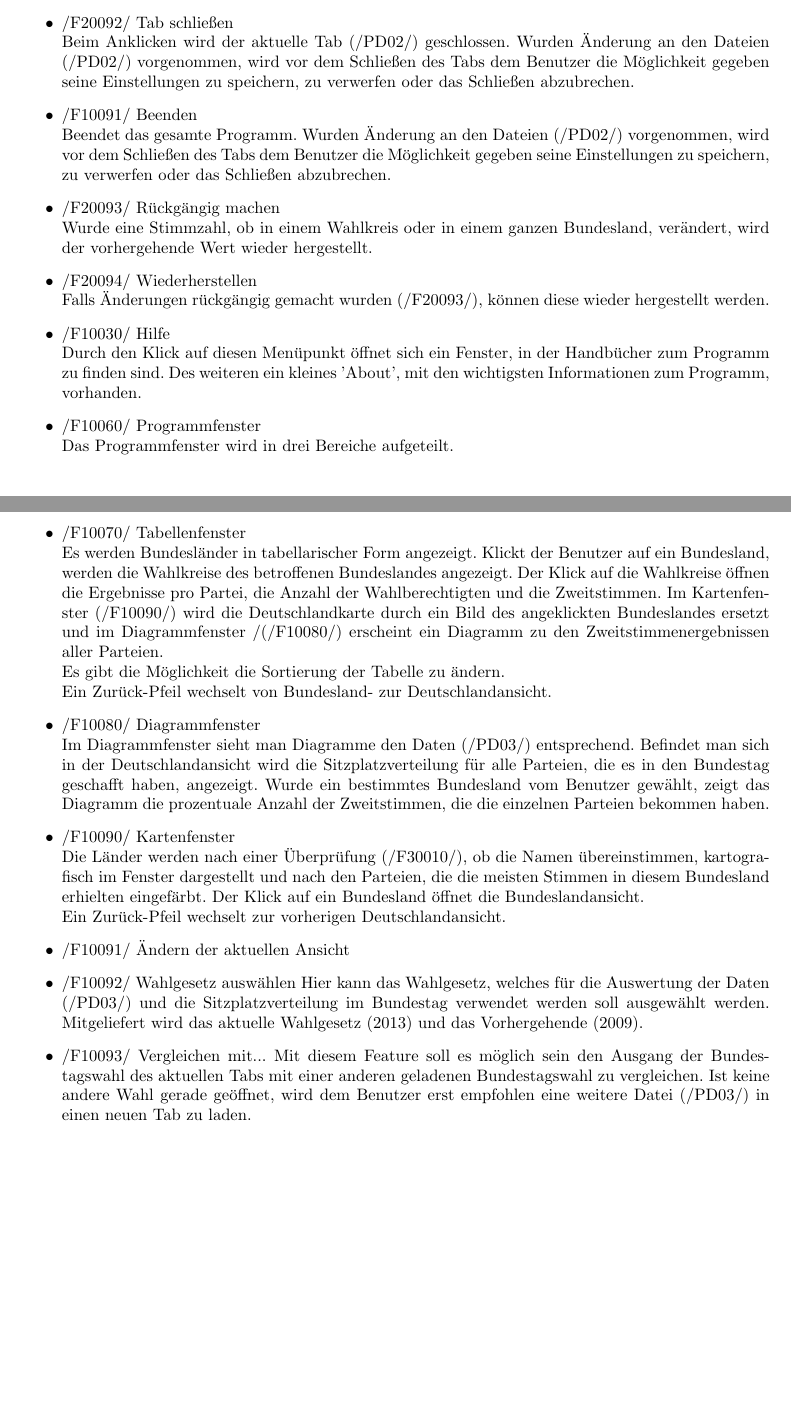
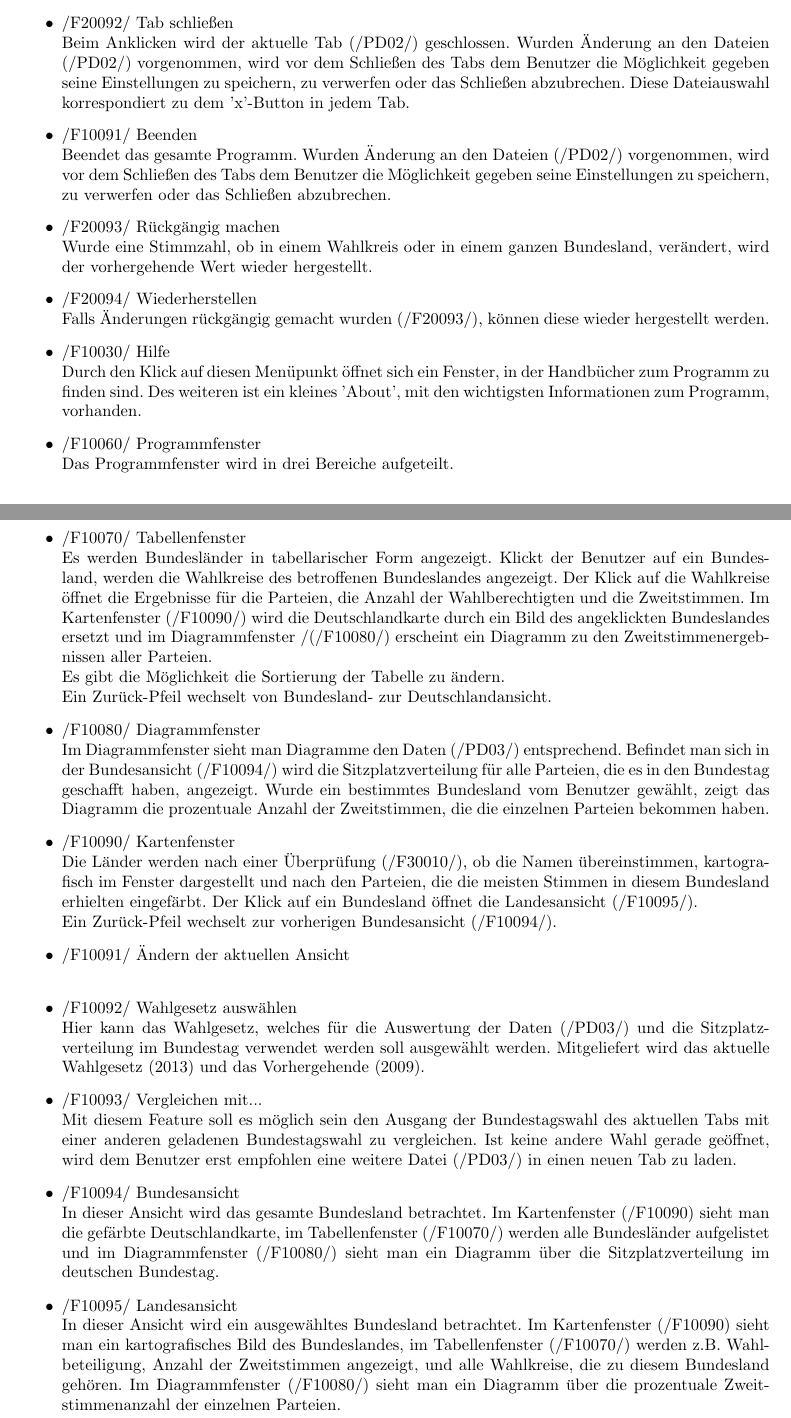
Before and after one commit to smolvo/OpenBundestagswahl, a LaTeX document (Pflichtenheft/Pflichtenheft.tex): two parts of pages 5 and 6 of 10 before the commit and two parts of pages 5 and 6 of 11 after it, joined at a grey line, cut so that both start at the same text, the shorter picture padded with empty space. Compiled offline with pdfLaTeX.

Commit message:
Okay, jetzt noch ein bisschen Kosmetikzeug, müsste jetzt komplett sein, bei Fehlern, bitte melden.

```diff
--- a/Pflichtenheft/Pflichtenheft.tex
+++ b/Pflichtenheft/Pflichtenheft.tex
@@ -165,7 +165,7 @@ Die restlichen Nummern dienen zur Durchnummerierung.
 	Beim Anklicken wird ein neuer Tab (/PD02/) generiert, in dem eine neue Bundestagswahl (/PD03/) geladen werden kann. Diese Dateiauswahl korrespondiert zu dem '+'-Button in der Tab-Leiste.
 	\item /F20092/ Tab schließen \hfill \\
 	Beim Anklicken wird der aktuelle Tab (/PD02/) geschlossen. Wurden Änderung an den Dateien (/PD02/) vorgenommen, wird vor dem Schließen des Tabs dem Benutzer die Möglichkeit gegeben seine Einstellungen zu speichern, zu verwerfen
-	oder das Schließen abzubrechen.
+	oder das Schließen abzubrechen. Diese Dateiauswahl korrespondiert zu dem 'x'-Button in jedem Tab.
 	\item /F10091/ Beenden \hfill \\
 	Beendet das gesamte Programm. Wurden Änderung an den Dateien (/PD02/) vorgenommen, wird vor dem Schließen des Tabs dem Benutzer die Möglichkeit gegeben seine Einstellungen zu speichern, zu verwerfen
 	oder das Schließen abzubrechen.
@@ -173,10 +173,8 @@ Die restlichen Nummern dienen zur Durchnummerierung.
 	Wurde eine Stimmzahl, ob in einem Wahlkreis oder in einem ganzen Bundesland, verändert, wird der vorhergehende Wert wieder hergestellt.
 	\item /F20094/ Wiederherstellen \hfill \\
 	Falls Änderungen rückgängig gemacht wurden (/F20093/), können diese wieder hergestellt werden.
-
 	\item /F10030/ Hilfe \hfill \\
-	Durch den Klick auf diesen Menüpunkt öffnet sich ein Fenster, in der Handbücher zum Programm zu finden sind. Des weiteren ein kleines 'About', mit den wichtigsten Informationen zum Programm, vorhanden.
-
+	Durch den Klick auf diesen Menüpunkt öffnet sich ein Fenster, in der Handbücher zum Programm zu finden sind. Des weiteren ist ein kleines 'About', mit den wichtigsten Informationen zum Programm, vorhanden.
 	\item /F10060/ Programmfenster \hfill \\
 	Das Programmfenster wird in drei Bereiche aufgeteilt.
 	\begin{itemize}
@@ -190,24 +188,25 @@ Die restlichen Nummern dienen zur Durchnummerierung.
 		\item Landesansicht
 	\end{itemize}
 	\item /F10070/ Tabellenfenster \hfill \\
-	Es werden Bundesländer in tabellarischer Form angezeigt. Klickt der Benutzer auf ein Bundesland, werden die Wahlkreise des betroffenen Bundeslandes angezeigt. Der Klick auf die Wahlkreise öffnen die Ergebnisse pro Partei, die Anzahl der Wahlberechtigten und die Zweitstimmen. Im Kartenfenster (/F10090/) wird die Deutschlandkarte durch ein Bild des angeklickten Bundeslandes ersetzt und im Diagrammfenster /(/F10080/) erscheint ein Diagramm zu den Zweitstimmenergebnissen aller Parteien. \\
+	Es werden Bundesländer in tabellarischer Form angezeigt. Klickt der Benutzer auf ein Bundesland, werden die Wahlkreise des betroffenen Bundeslandes angezeigt. Der Klick auf die Wahlkreise öffnet die Ergebnisse für die Parteien, die Anzahl der Wahlberechtigten und die Zweitstimmen. Im Kartenfenster (/F10090/) wird die Deutschlandkarte durch ein Bild des angeklickten Bundeslandes ersetzt und im Diagrammfenster /(/F10080/) erscheint ein Diagramm zu den Zweitstimmenergebnissen aller Parteien. \\
 	Es gibt die Möglichkeit die Sortierung der Tabelle zu ändern. \\
 	Ein Zurück-Pfeil wechselt von Bundesland- zur Deutschlandansicht.
+	\item /F10080/ Diagrammfenster \hfill \\
+	Im Diagrammfenster sieht man Diagramme den Daten (/PD03/) entsprechend. Befindet man sich in der Bundesansicht (/F10094/) wird die Sitzplatzverteilung für alle Parteien, die es in den Bundestag geschafft haben, angezeigt. Wurde ein bestimmtes Bundesland vom Benutzer gewählt, zeigt das Diagramm die prozentuale Anzahl der Zweitstimmen, die die einzelnen Parteien bekommen haben.
+	\item /F10090/ Kartenfenster \hfill \\
+	Die Länder werden nach einer Überprüfung (/F30010/), ob die Namen übereinstimmen, kartografisch im Fenster dargestellt und nach den Parteien, die die meisten Stimmen in diesem Bundesland erhielten eingefärbt. Der Klick auf ein Bundesland öffnet die Landesansicht (/F10095/). \\
+	Ein Zurück-Pfeil wechselt zur vorherigen Bundesansicht (/F10094/).
+	\item /F10091/ Ändern der aktuellen Ansicht \hfill \\
 
-	\item /F10080/ Diagrammfenster \hfill \\
-	Im Diagrammfenster sieht man Diagramme den Daten (/PD03/) entsprechend. Befindet man sich in der Deutschlandansicht wird die Sitzplatzverteilung für alle Parteien, die es in den Bundestag geschafft haben, angezeigt. Wurde ein bestimmtes Bundesland vom Benutzer gewählt, zeigt das Diagramm die prozentuale Anzahl der Zweitstimmen, die die einzelnen Parteien bekommen haben.
+	\item /F10092/ Wahlgesetz auswählen \hfill \\
+	Hier kann das Wahlgesetz, welches für die Auswertung der Daten (/PD03/) und die Sitzplatzverteilung im Bundestag verwendet werden soll ausgewählt werden. Mitgeliefert wird das aktuelle Wahlgesetz (2013) und das Vorhergehende (2009).
+	\item /F10093/ Vergleichen mit... \hfill \\
+	Mit diesem Feature soll es möglich sein den Ausgang der Bundestagswahl des aktuellen Tabs mit einer anderen geladenen Bundestagswahl zu vergleichen. Ist keine andere Wahl gerade geöffnet, wird dem Benutzer erst empfohlen eine weitere Datei (/PD03/) in einen neuen Tab zu laden.
+	\item /F10094/ Bundesansicht \hfill \\
+	In dieser Ansicht wird das gesamte Bundesland betrachtet. Im Kartenfenster (/F10090) sieht man die gefärbte Deutschlandkarte, im Tabellenfenster (/F10070/) werden alle Bundesländer aufgelistet und im Diagrammfenster (/F10080/) sieht man ein Diagramm über die Sitzplatzverteilung im deutschen Bundestag.
+	\item /F10095/ Landesansicht \hfill \\
+	In dieser Ansicht wird ein ausgewähltes Bundesland betrachtet. Im Kartenfenster (/F10090) sieht man ein kartografisches Bild des Bundeslandes, im Tabellenfenster (/F10070/) werden z.B. Wahlbeteiligung, Anzahl der Zweitstimmen angezeigt, und alle Wahlkreise, die zu diesem Bundesland gehören. Im Diagrammfenster (/F10080/) sieht man ein Diagramm über die prozentuale Zweitstimmenanzahl der einzelnen Parteien.
 
-	\item /F10090/ Kartenfenster \hfill \\
-	Die Länder werden nach einer Überprüfung (/F30010/), ob die Namen übereinstimmen, kartografisch im Fenster dargestellt und nach den Parteien, die die meisten Stimmen in diesem Bundesland erhielten eingefärbt. Der Klick auf ein Bundesland öffnet die Bundeslandansicht. \\
-	Ein Zurück-Pfeil wechselt zur vorherigen Deutschlandansicht.
-
-	\item /F10091/ Ändern der aktuellen Ansicht
-
-	\item /F10092/ Wahlgesetz auswählen
-	Hier kann das Wahlgesetz, welches für die Auswertung der Daten (/PD03/) und die Sitzplatzverteilung im Bundestag verwendet werden soll ausgewählt werden. Mitgeliefert wird das aktuelle Wahlgesetz (2013) und das Vorhergehende (2009).
-
-	\item /F10093/ Vergleichen mit...
-	Mit diesem Feature soll es möglich sein den Ausgang der Bundestagswahl des aktuellen Tabs mit einer anderen geladenen Bundestagswahl zu vergleichen. Ist keine andere Wahl gerade geöffnet, wird dem Benutzer erst empfohlen eine weitere Datei (/PD03/) in einen neuen Tab zu laden.
 \end{itemize}
 
 \subsection{Schnittstellen}
```
Also changed, not shown: Pflichtenheft/Pflichtenheft.pdf, Pflichtenheft/Pflichtenheft.tex (8 more changed lines).
